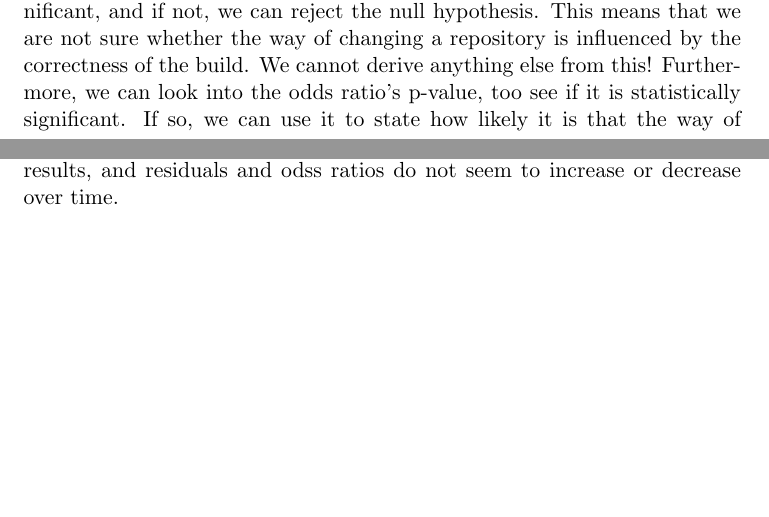
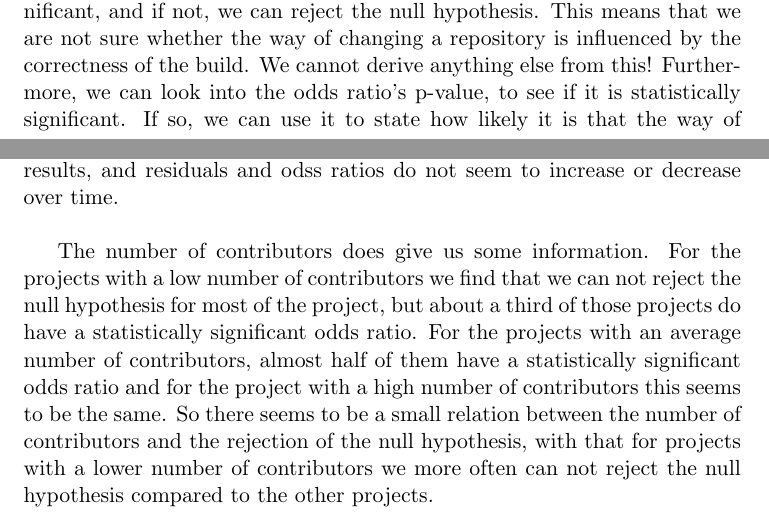
Before and after one commit to timvdalen/software-evolution, a LaTeX problem sheet (assignment 4/Report/Report.tex): two parts of pages 6 and 7 of 10, joined at a grey line, cut so that both start at the same text, the shorter picture padded with empty space. Compiled offline with pdfLaTeX.

Commit message:
Add contributors analysis part

```diff
--- a/assignment 4/Report/Report.tex
+++ b/assignment 4/Report/Report.tex
@@ -154,7 +154,7 @@
 		\subsection{Discussion of Statistical Analysis}
 			The next step is to look into the statistical measurements and see if we can derive a relation between the way changes are made to a repository and the chance that the corresponding build fails. Since we use the $\chi^2$ test, we need a null hypothesis, which will be that the way changes are made to the repository is independent from the chance the build fails. The odds ratio tells us whether it is more likely that a build that passes the tests comes from a commit or a pull request, if it is above 1, passed builds are more likely to come from a commit, if it is below 1, passed builds are more likely to come from a pull request. \\
 
-			We use the p-value of the $\chi^2$ test to see if the test was statistically significant, and if not, we can reject the null hypothesis. This means that we are not sure whether the way of changing a repository is influenced by the correctness of the build. We cannot derive anything else from this! Furthermore, we can look into the odds ratio's p-value, too see if it is statistically significant. If so, we can use it to state how likely it is that the way of chaning influences correctness of build. \\
+			We use the p-value of the $\chi^2$ test to see if the test was statistically significant, and if not, we can reject the null hypothesis. This means that we are not sure whether the way of changing a repository is influenced by the correctness of the build. We cannot derive anything else from this! Furthermore, we can look into the odds ratio's p-value, to see if it is statistically significant. If so, we can use it to state how likely it is that the way of chaning influences correctness of build. \\
 
 			Now that we know what to look for we can start looking into the data. When we take $0.05$ as a threshold for the p-values, we see that for 45 projects, we can reject the null hypothesis, while for 39 projects we do not reject the null hypothesis with 95\% confidence. For all but one project where we cannot reject the null hypothesis, the p-value for the odds ratio also indicates that it is statistically significant. In most cases, the odds ratio is bigger than 1, which means that passed builds are more likely to come from a commit. However, the values are usually pretty close to 1, with only 8 projects having a value bigger than 1.4, and 10 below 1.\\
 
@@ -162,7 +162,14 @@
 
 			The age of the project does not seem to correlate with the relation we are looking for. When looking at the 4 oldest repositories in our dataset, 2 of them have p-values lower than 0.001, and 2 bigger than 0.8. In the younger projects, we see the same kind of mixture of significant and insignificant results, and residuals and odss ratios do not seem to increase or decrease over time. \\
 
-
+			The number of contributors does give us some information.
+			For the projects with a low number of contributors we find that we can not reject the null hypothesis for most of the
+			project, but about a third of those projects do have a statistically significant odds ratio.
+			For the projects with an average number of contributors, almost half of them have a statistically significant odds
+			ratio and for the project with a high number of contributors this seems to be the same.
+			So there seems to be a small relation between the number of contributors and the rejection of the null hypothesis,
+			with that for projects with a lower number of contributors we more often can not reject the null hypothesis compared
+			to the other projects.
 
 	\section{Threads to validity}
 		Now
```
